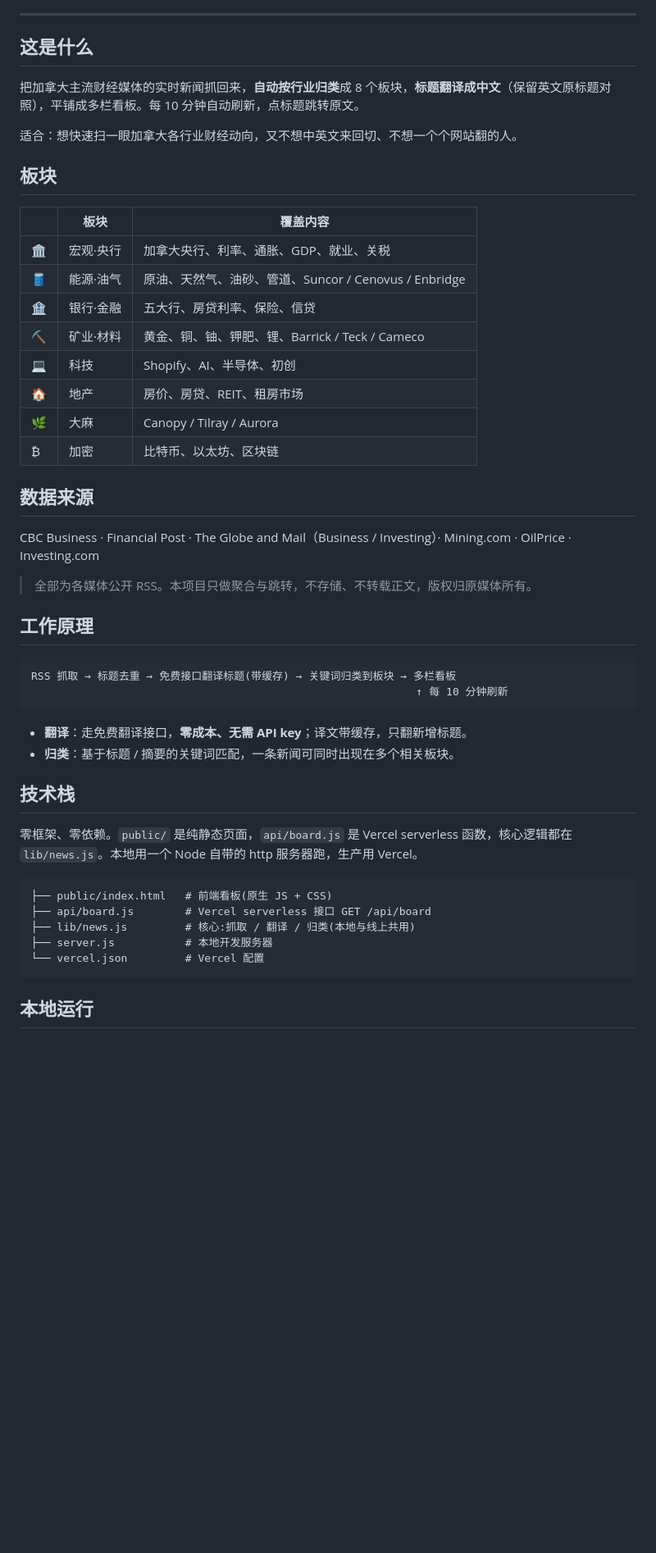
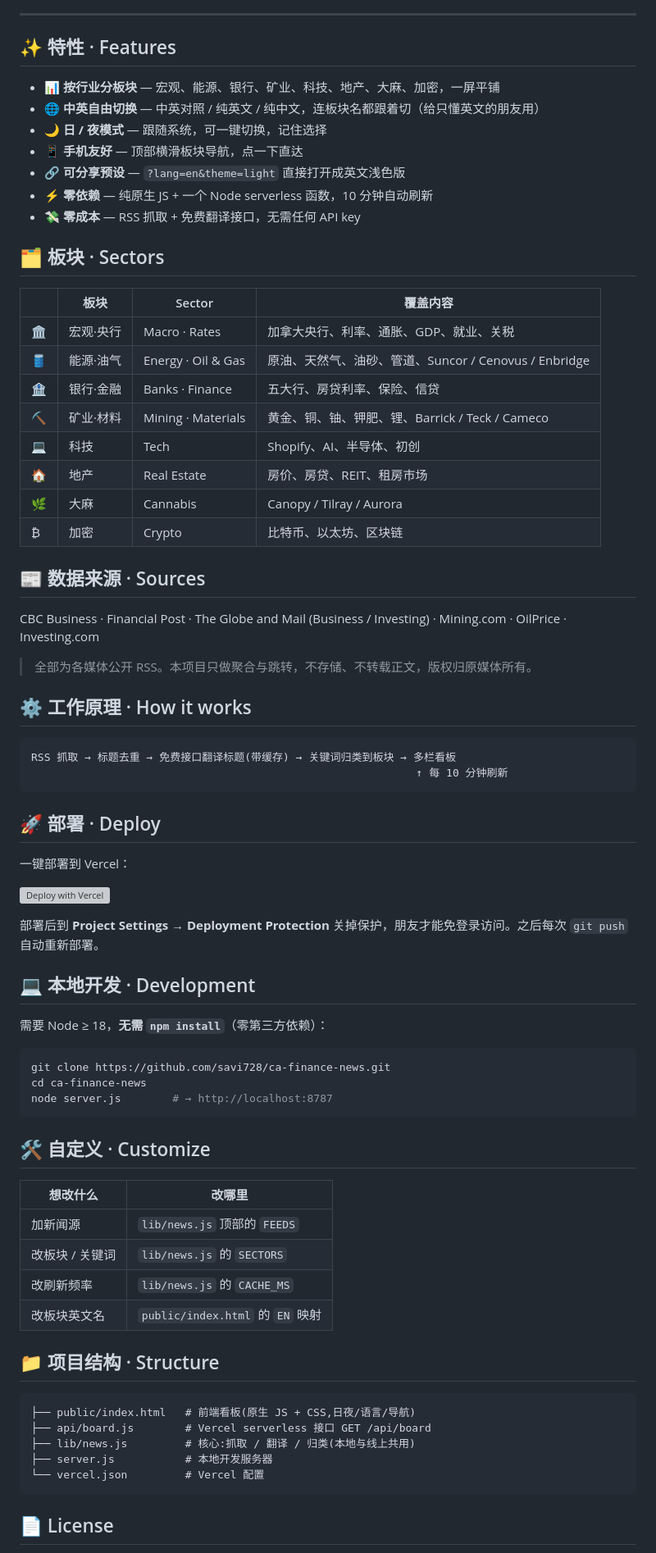
Before and after one commit to savi728/ca-finance-news, a Markdown page: README.md, the part around one of its changes. Shown at 82% size. GitHub-like rendering; blank space fills up the shorter version; grey boxes are pictures that could not be loaded.

Commit message:
docs: 专业化 README(徽章/截图/一键部署) + MIT LICENSE + ?lang/?theme 分享参数
- README: badges、日夜双截图、Deploy to Vercel 按钮、结构化章节
- 新增 LICENSE (MIT)
- 支持 URL 参数 ?lang=en&theme=light 分享预设

Co-Authored-By: Claude Opus 4.8 (1M context) <noreply@anthropic.com>

````diff
--- a/README.md
+++ b/README.md
@@ -6,52 +24,78 @@
 
 ---
 
-## 这是什么
+## ✨ 特性 · Features
 
-把加拿大主流财经媒体的实时新闻抓回来，**自动按行业归类**成 8 个板块，**标题翻译成中文**（保留英文原标题对照），平铺成多栏看板。每 10 分钟自动刷新，点标题跳转原文。
+- 📊 **按行业分板块** — 宏观、能源、银行、矿业、科技、地产、大麻、加密，一屏平铺
+- 🌐 **中英自由切换** — 中英对照 / 纯英文 / 纯中文，连板块名都跟着切（给只懂英文的朋友用）
+- 🌙 **日 / 夜模式** — 跟随系统，可一键切换，记住选择
+- 📱 **手机友好** — 顶部横滑板块导航，点一下直达
+- 🔗 **可分享预设** — `?lang=en&theme=light` 直接打开成英文浅色版
+- ⚡ **零依赖** — 纯原生 JS + 一个 Node serverless 函数，10 分钟自动刷新
+- 💸 **零成本** — RSS 抓取 + 免费翻译接口，无需任何 API key
 
-适合：想快速扫一眼加拿大各行业财经动向，又不想中英文来回切、不想一个个网站翻的人。
+## 🗂️ 板块 · Sectors
 
-## 板块
+| | 板块 | Sector | 覆盖内容 |
+|---|---|---|---|
+| 🏛️ | 宏观·央行 | Macro · Rates | 加拿大央行、利率、通胀、GDP、就业、关税 |
+| 🛢️ | 能源·油气 | Energy · Oil & Gas | 原油、天然气、油砂、管道、Suncor / Cenovus / Enbridge |
+| 🏦 | 银行·金融 | Banks · Finance | 五大行、房贷利率、保险、信贷 |
+| ⛏️ | 矿业·材料 | Mining · Materials | 黄金、铜、铀、钾肥、锂、Barrick / Teck / Cameco |
+| 💻 | 科技 | Tech | Shopify、AI、半导体、初创 |
+| 🏠 | 地产 | Real Estate | 房价、房贷、REIT、租房市场 |
+| 🌿 | 大麻 | Cannabis | Canopy / Tilray / Aurora |
+| ₿ | 加密 | Crypto | 比特币、以太坊、区块链 |
 
-| | 板块 | 覆盖内容 |
-|---|---|---|
-| 🏛️ | 宏观·央行 | 加拿大央行、利率、通胀、GDP、就业、关税 |
-| 🛢️ | 能源·油气 | 原油、天然气、油砂、管道、Suncor / Cenovus / Enbridge |
-| 🏦 | 银行·金融 | 五大行、房贷利率、保险、信贷 |
-| ⛏️ | 矿业·材料 | 黄金、铜、铀、钾肥、锂、Barrick / Teck / Cameco |
-| 💻 | 科技 | Shopify、AI、半导体、初创 |
-| 🏠 | 地产 | 房价、房贷、REIT、租房市场 |
-| 🌿 | 大麻 | Canopy / Tilray / Aurora |
-| ₿ | 加密 | 比特币、以太坊、区块链 |
+## 📰 数据来源 · Sources
 
-## 数据来源
-
-CBC Business · Financial Post · The Globe and Mail（Business / Investing）· Mining.com · OilPrice · Investing.com
+CBC Business · Financial Post · The Globe and Mail (Business / Investing) · Mining.com · OilPrice · Investing.com
 
 > 全部为各媒体公开 RSS。本项目只做聚合与跳转，不存储、不转载正文，版权归原媒体所有。
 
-## 工作原理
+## ⚙️ 工作原理 · How it works
 
 ```
 RSS 抓取 → 标题去重 → 免费接口翻译标题(带缓存) → 关键词归类到板块 → 多栏看板
                                                             ↑ 每 10 分钟刷新
 ```
 
-- **翻译**：走免费翻译接口，**零成本、无需 API key**；译文带缓存，只翻新增标题。
-- **归类**：基于标题 / 摘要的关键词匹配，一条新闻可同时出现在多个相关板块。
+## 🚀 部署 · Deploy
 
-## 技术栈
+一键部署到 Vercel：
 
-零框架、零依赖。`public/` 是纯静态页面，`api/board.js` 是 Vercel serverless 函数，核心逻辑都在 `lib/news.js`。本地用一个 Node 自带的 http 服务器跑，生产用 Vercel。
+[![Deploy with Vercel](https://vercel.com/button)](https://vercel.com/new/clone?repository-url=https://github.com/savi728/ca-finance-news)
+
+部署后到 **Project Settings → Deployment Protection** 关掉保护，朋友才能免登录访问。之后每次 `git push` 自动重新部署。
+
+## 💻 本地开发 · Development
+
+需要 Node ≥ 18，**无需 `npm install`**（零第三方依赖）：
+
+```bash
+git clone https://github.com/savi728/ca-finance-news.git
+cd ca-finance-news
+node server.js        # → http://localhost:8787
+```
+
+## 🛠️ 自定义 · Customize
+
+| 想改什么 | 改哪里 |
+|---|---|
+| 加新闻源 | `lib/news.js` 顶部的 `FEEDS` |
+| 改板块 / 关键词 | `lib/news.js` 的 `SECTORS` |
+| 改刷新频率 | `lib/news.js` 的 `CACHE_MS` |
+| 改板块英文名 | `public/index.html` 的 `EN` 映射 |
+
+## 📁 项目结构 · Structure
 
 ```
-├── public/index.html   # 前端看板(原生 JS + CSS)
+├── public/index.html   # 前端看板(原生 JS + CSS,日夜/语言/导航)
 ├── api/board.js        # Vercel serverless 接口 GET /api/board
 ├── lib/news.js         # 核心:抓取 / 翻译 / 归类(本地与线上共用)
 ├── server.js           # 本地开发服务器
 └── vercel.json         # Vercel 配置
 ```
 
-## 本地运行
+## 📄 License
 
````
Also changed, not shown: other parts of README.md (+24 -26 lines), assets/screenshot-dark.png (added), assets/screenshot-light.png (added), 2 other files.
